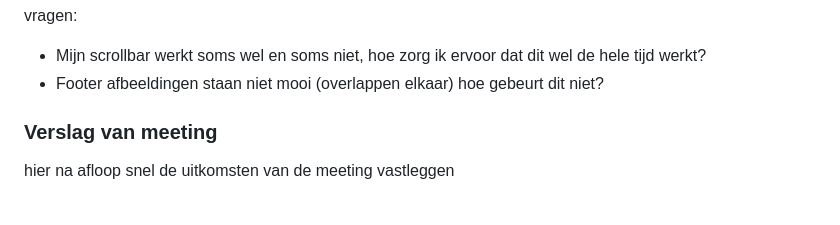
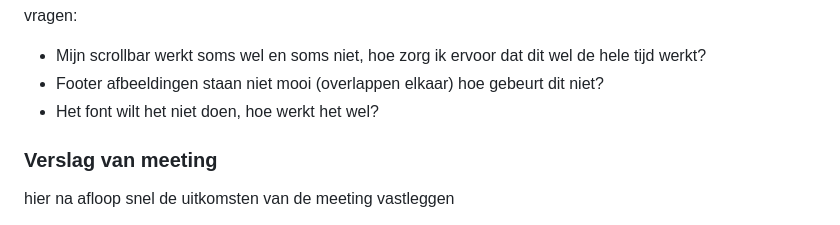
Before and after one commit to Irmaudo/frontend-development-opdracht-, a Markdown page: README.md, the part around the change. GitHub-like rendering; folded sections open.

```diff
--- a/README.md
+++ b/README.md
@@ -160,6 +160,7 @@ aantekeningen voor testen screenreader van dazed:
   vragen:
   - Mijn scrollbar werkt soms wel en soms niet, hoe zorg ik ervoor dat dit wel de hele tijd werkt?
   - Footer afbeeldingen staan niet mooi (overlappen elkaar) hoe gebeurt dit niet?
+  - Het font wilt het niet doen, hoe werkt het wel?
 
 
 
```
